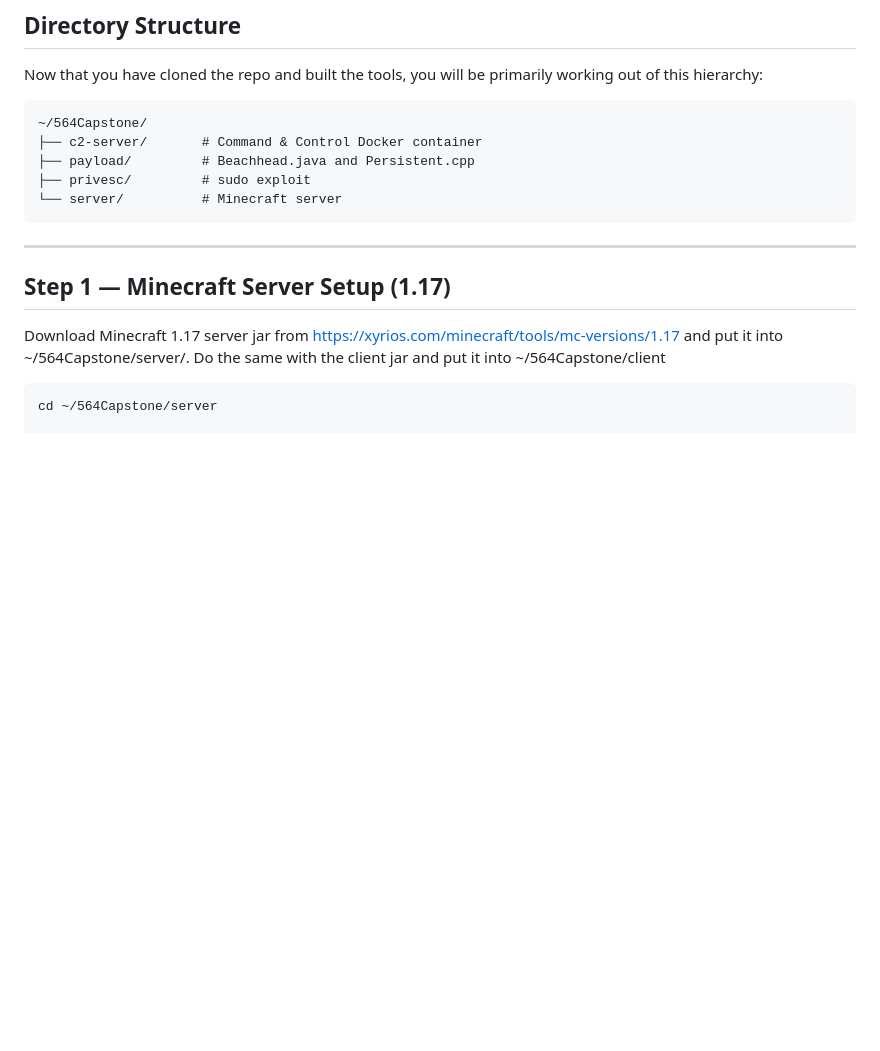
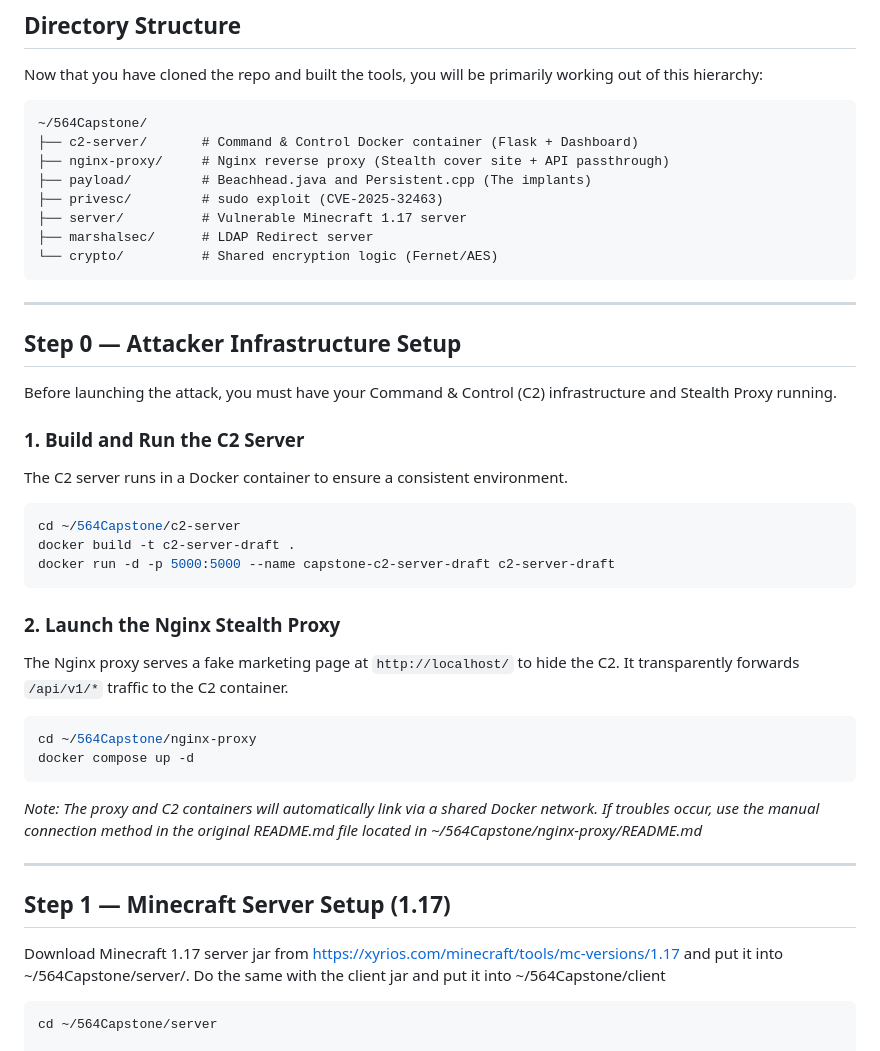
Before and after one commit to newmie10/564Capstone, a Markdown page: README.md, the part around the change printed below. Rendered like a GitHub page; blank space fills up the shorter version.

````diff
--- a/README.md
+++ b/README.md
@@ -122,11 +128,36 @@ Now that you have cloned the repo and built the tools, you will be primarily wor
 
 ```
 ~/564Capstone/
-├── c2-server/       # Command & Control Docker container
-├── payload/         # Beachhead.java and Persistent.cpp
-├── privesc/         # sudo exploit
-└── server/          # Minecraft server
+├── c2-server/       # Command & Control Docker container (Flask + Dashboard)
+├── nginx-proxy/     # Nginx reverse proxy (Stealth cover site + API passthrough)
+├── payload/         # Beachhead.java and Persistent.cpp (The implants)
+├── privesc/         # sudo exploit (CVE-2025-32463)
+├── server/          # Vulnerable Minecraft 1.17 server
+├── marshalsec/      # LDAP Redirect server
+└── crypto/          # Shared encryption logic (Fernet/AES)
 ```
+
+---
+
+## Step 0 — Attacker Infrastructure Setup
+
+Before launching the attack, you must have your Command & Control (C2) infrastructure and Stealth Proxy running.
+
+### 1. Build and Run the C2 Server
+The C2 server runs in a Docker container to ensure a consistent environment.
+```bash
+cd ~/564Capstone/c2-server
+docker build -t c2-server-draft .
+docker run -d -p 5000:5000 --name capstone-c2-server-draft c2-server-draft
+```
+
+### 2. Launch the Nginx Stealth Proxy
+The Nginx proxy serves a fake marketing page at `http://localhost/` to hide the C2. It transparently forwards `/api/v1/*` traffic to the C2 container.
+```bash
+cd ~/564Capstone/nginx-proxy
+docker compose up -d
+```
+*Note: The proxy and C2 containers will automatically link via a shared Docker network. If troubles occur, use the manual connection method in the original README.md file located in ~/564Capstone/nginx-proxy/README.md*
 
 ---
 
````
Also changed, not shown: other parts of README.md (+35 -28 lines), images/Sample_Exfil.png (added), 1 other file.
